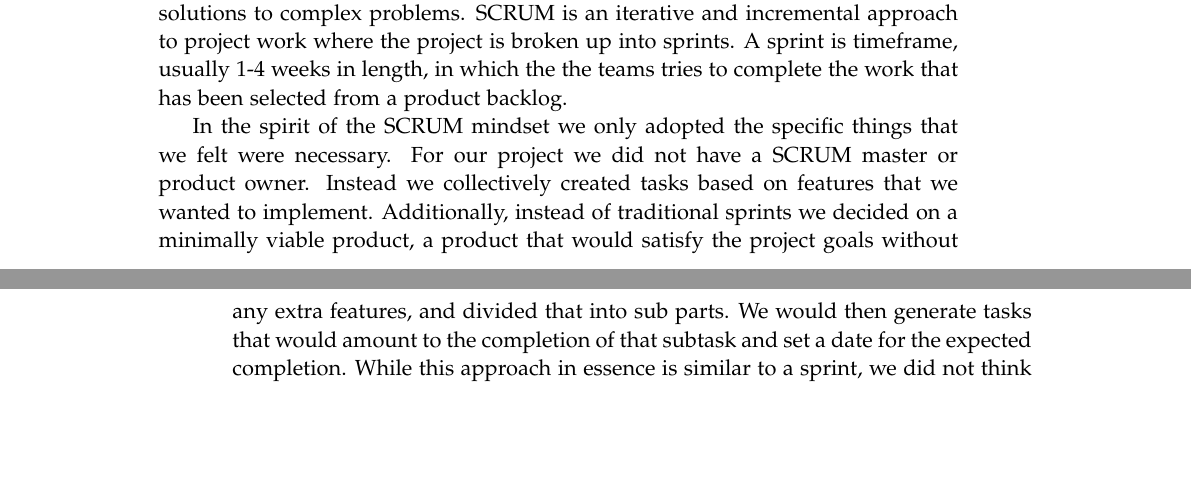
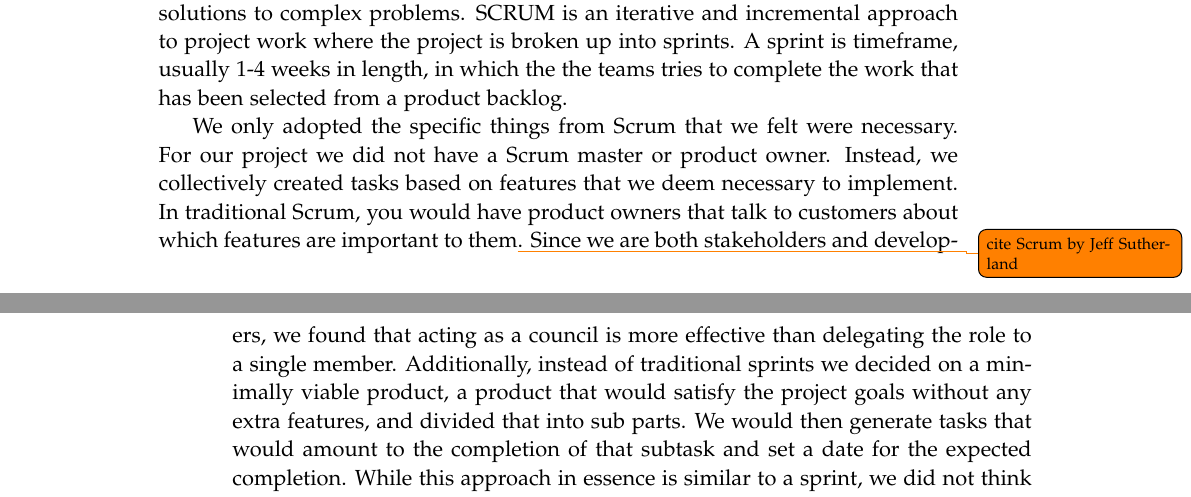
Before and after one commit to chhoumann/p7, a LaTeX thesis (report/master.tex, which reads report/sections/Chapter 11 - Reflection/Project-management.tex): two parts of pages 39 and 40 of 43, joined at a grey line, cut so that both start at the same text, the shorter picture padded with empty space. Compiled offline with pdfLaTeX.

Commit message:
Update report/sections/Chapter 11 - Reflection/Project-management.tex
Co-authored-by: Christian Bager Bach Houmann <christian@bagerbach.com>

```diff
--- a/report/sections/Chapter 11 - Reflection/Project-management.tex
+++ b/report/sections/Chapter 11 - Reflection/Project-management.tex
@@ -33,7 +33,8 @@
 Irrespective of which tools we used, the goal from the beginning of the project was to use a SCRUM-like approach to project management.
 Generally, SCRUM is a framework that helps teams and organizations generate value through flexible solutions to complex problems. SCRUM is an iterative and incremental approach to project work where the project is broken up into sprints. A sprint is timeframe, usually 1-4 weeks in length, in which the the teams tries to complete the work that has been selected from a product backlog.
 
-In the spirit of the SCRUM mindset we only adopted the specific things that we felt were necessary. For our project we did not have a SCRUM master or product owner. Instead we collectively created tasks based on features that we wanted to implement.
+We only adopted the specific things from Scrum that we felt were necessary. For our project we did not have a Scrum master or product owner. Instead, we collectively created tasks based on features that we deem necessary to implement.
+In traditional Scrum, you would have product owners that talk to customers about which features are important to them\todo{cite Scrum by Jeff Sutherland}. Since we are both stakeholders and developers, we found that acting as a council is more effective than delegating the role to a single member.
 Additionally, instead of traditional sprints we decided on a minimally viable product, a product that would satisfy the project goals without any extra features, and divided that into sub parts. We would then generate tasks that would amount to the completion of that subtask and set a date for the expected completion. While this approach in essence is similar to a sprint, we did not think of it as a sprint.
 We also did not assign any points to the tasks in order to estimate the time needed to complete tasks. Instead these were just taken as a dicussion each morning, where we would brief each other on the estimated time remaining to complete the task.
 Finally, we also approached review and retrospect differently in that we would handle potential process changes as issues arose. An example of this being the decision to switch to Notion. Similarly, discussions about internal team issues were taken regularly.
```
